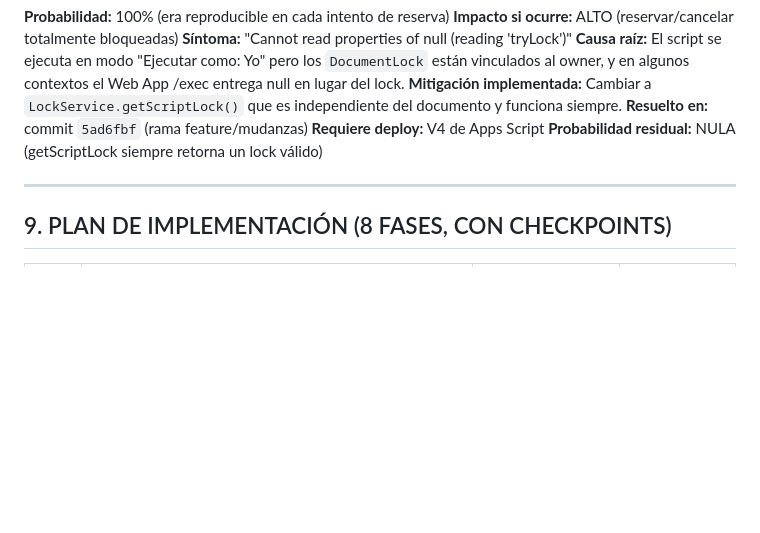
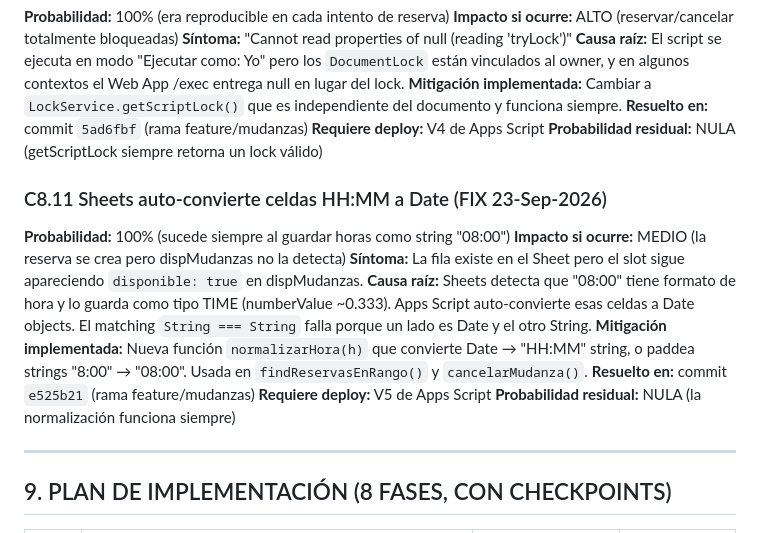
Before and after one commit to Fabig76/cerro-azul-residentes, a Markdown page: docs/spec-mudanzas.md, the part around the change. GitHub-like rendering; blank space fills up the shorter version.

Commit message:
docs(spec): agregar contingencia C8.11 sobre normalizarHora fix

```diff
--- a/docs/spec-mudanzas.md
+++ b/docs/spec-mudanzas.md
@@ -423,6 +423,23 @@ es independiente del documento y funciona siempre.
 **Requiere deploy:** V4 de Apps Script
 **Probabilidad residual:** NULA (getScriptLock siempre retorna un lock válido)
 
+### C8.11 Sheets auto-convierte celdas HH:MM a Date (FIX 23-Sep-2026)
+
+**Probabilidad:** 100% (sucede siempre al guardar horas como string "08:00")
+**Impacto si ocurre:** MEDIO (la reserva se crea pero dispMudanzas no la detecta)
+**Síntoma:** La fila existe en el Sheet pero el slot sigue apareciendo
+`disponible: true` en dispMudanzas.
+**Causa raíz:** Sheets detecta que "08:00" tiene formato de hora y lo
+guarda como tipo TIME (numberValue ~0.333). Apps Script auto-convierte
+esas celdas a Date objects. El matching `String === String` falla porque
+un lado es Date y el otro String.
+**Mitigación implementada:** Nueva función `normalizarHora(h)` que
+convierte Date → "HH:MM" string, o paddea strings "8:00" → "08:00".
+Usada en `findReservasEnRango()` y `cancelarMudanza()`.
+**Resuelto en:** commit `e525b21` (rama feature/mudanzas)
+**Requiere deploy:** V5 de Apps Script
+**Probabilidad residual:** NULA (la normalización funciona siempre)
+
 ---
 
 ## 9. PLAN DE IMPLEMENTACIÓN (8 FASES, CON CHECKPOINTS)
```
